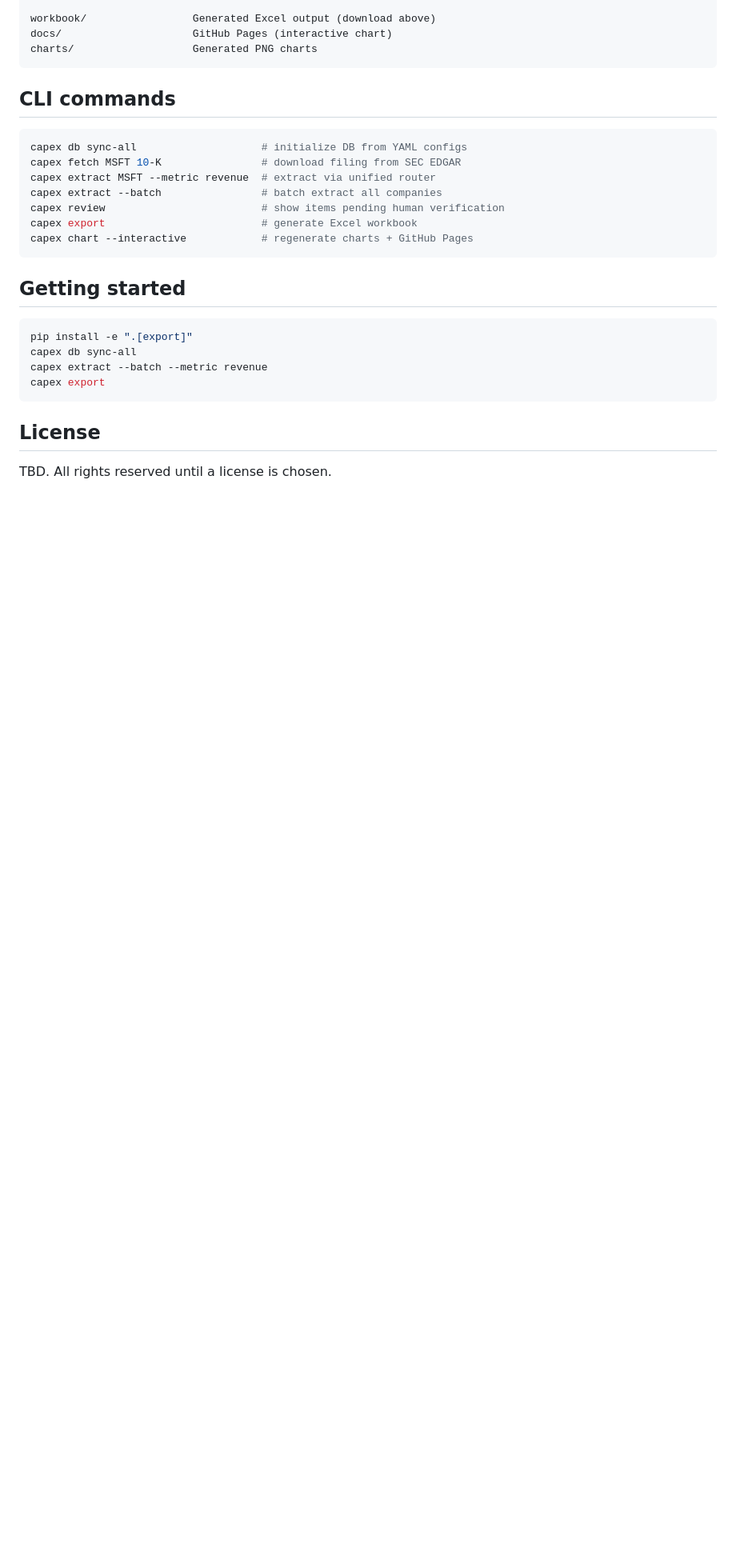
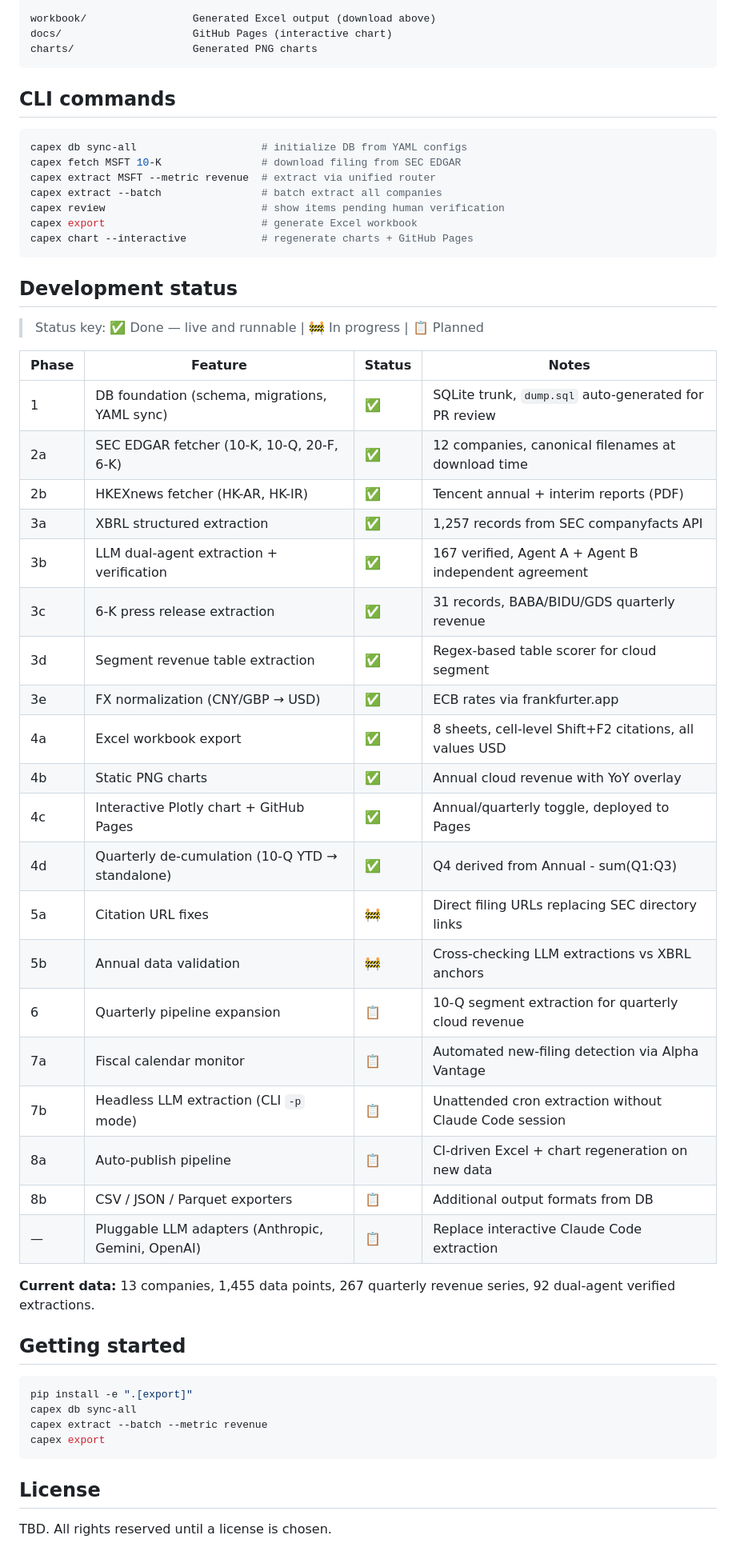
Before and after one commit to KKKKKKAI/neocloud-capex-tracker, a Markdown page: README.md, the part around one of its changes. Shown at 80% size. GitHub-like rendering; blank space fills up the shorter version.

````diff
--- a/README.md
+++ b/README.md
@@ -125,6 +211,35 @@ capex export                         # generate Excel workbook
 capex chart --interactive            # regenerate charts + GitHub Pages
 ```
 
+## Development status
+
+> Status key: ✅ Done — live and runnable | 🚧 In progress | 📋 Planned
+
+| Phase | Feature | Status | Notes |
+|-------|---------|--------|-------|
+| 1 | DB foundation (schema, migrations, YAML sync) | ✅ | SQLite trunk, `dump.sql` auto-generated for PR review |
+| 2a | SEC EDGAR fetcher (10-K, 10-Q, 20-F, 6-K) | ✅ | 12 companies, canonical filenames at download time |
+| 2b | HKEXnews fetcher (HK-AR, HK-IR) | ✅ | Tencent annual + interim reports (PDF) |
+| 3a | XBRL structured extraction | ✅ | 1,257 records from SEC companyfacts API |
+| 3b | LLM dual-agent extraction + verification | ✅ | 167 verified, Agent A + Agent B independent agreement |
+| 3c | 6-K press release extraction | ✅ | 31 records, BABA/BIDU/GDS quarterly revenue |
+| 3d | Segment revenue table extraction | ✅ | Regex-based table scorer for cloud segment |
+| 3e | FX normalization (CNY/GBP → USD) | ✅ | ECB rates via frankfurter.app |
+| 4a | Excel workbook export | ✅ | 8 sheets, cell-level Shift+F2 citations, all values USD |
+| 4b | Static PNG charts | ✅ | Annual cloud revenue with YoY overlay |
+| 4c | Interactive Plotly chart + GitHub Pages | ✅ | Annual/quarterly toggle, deployed to Pages |
+| 4d | Quarterly de-cumulation (10-Q YTD → standalone) | ✅ | Q4 derived from Annual - sum(Q1:Q3) |
+| 5a | Citation URL fixes | 🚧 | Direct filing URLs replacing SEC directory links |
+| 5b | Annual data validation | 🚧 | Cross-checking LLM extractions vs XBRL anchors |
+| 6 | Quarterly pipeline expansion | 📋 | 10-Q segment extraction for quarterly cloud revenue |
+| 7a | Fiscal calendar monitor | 📋 | Automated new-filing detection via Alpha Vantage |
+| 7b | Headless LLM extraction (CLI `-p` mode) | 📋 | Unattended cron extraction without Claude Code session |
+| 8a | Auto-publish pipeline | 📋 | CI-driven Excel + chart regeneration on new data |
+| 8b | CSV / JSON / Parquet exporters | 📋 | Additional output formats from DB |
+| — | Pluggable LLM adapters (Anthropic, Gemini, OpenAI) | 📋 | Replace interactive Claude Code extraction |
+
+**Current data:** 13 companies, 1,455 data points, 267 quarterly revenue series, 92 dual-agent verified extractions.
+
 ## Getting started
 
 ```bash
````
Also changed, not shown: other parts of README.md (+86 -0 lines), CLAUDE.md (+7 -0 lines).
